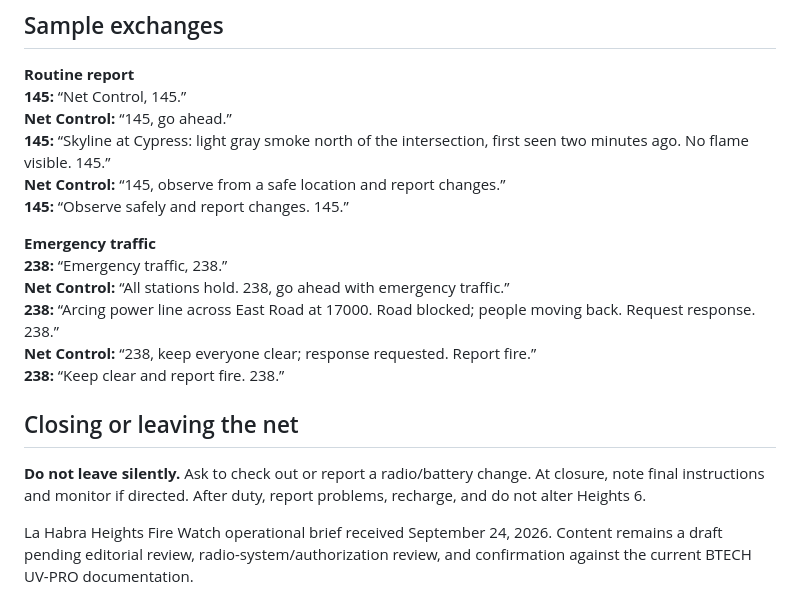
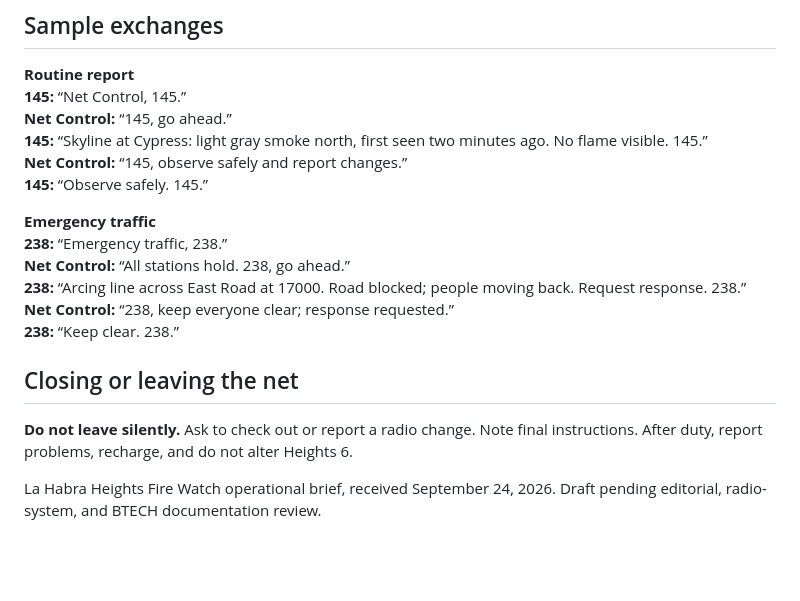
Before and after one commit to BoondockMark/Emergency-Preparedness, a Markdown page: handouts/alerts-communication/COM-002-heights-6-radio-communications.md, the part around one of its changes. Drawn GitHub-style; blank space fills up the shorter version.

```diff
--- a/handouts/alerts-communication/COM-002-heights-6-radio-communications.md
+++ b/handouts/alerts-communication/COM-002-heights-6-radio-communications.md
@@ -114,23 +113,23 @@ sources:
 <p><strong>Routine report</strong><br>
 <strong>145:</strong> “Net Control, 145.”<br>
 <strong>Net Control:</strong> “145, go ahead.”<br>
-<strong>145:</strong> “Skyline at Cypress: light gray smoke north of the intersection, first seen two minutes ago. No flame visible. 145.”<br>
-<strong>Net Control:</strong> “145, observe from a safe location and report changes.”<br>
-<strong>145:</strong> “Observe safely and report changes. 145.”</p>
+<strong>145:</strong> “Skyline at Cypress: light gray smoke north, first seen two minutes ago. No flame visible. 145.”<br>
+<strong>Net Control:</strong> “145, observe safely and report changes.”<br>
+<strong>145:</strong> “Observe safely. 145.”</p>
 </div>
 
 <div>
 <p><strong>Emergency traffic</strong><br>
 <strong>238:</strong> “Emergency traffic, 238.”<br>
-<strong>Net Control:</strong> “All stations hold. 238, go ahead with emergency traffic.”<br>
-<strong>238:</strong> “Arcing power line across East Road at 17000. Road blocked; people moving back. Request response. 238.”<br>
-<strong>Net Control:</strong> “238, keep everyone clear; response requested. Report fire.”<br>
-<strong>238:</strong> “Keep clear and report fire. 238.”</p>
+<strong>Net Control:</strong> “All stations hold. 238, go ahead.”<br>
+<strong>238:</strong> “Arcing line across East Road at 17000. Road blocked; people moving back. Request response. 238.”<br>
+<strong>Net Control:</strong> “238, keep everyone clear; response requested.”<br>
+<strong>238:</strong> “Keep clear. 238.”</p>
 </div>
 </div>
 
 ## Closing or leaving the net
 
-<p><strong>Do not leave silently.</strong> Ask to check out or report a radio/battery change. At closure, note final instructions and monitor if directed. After duty, report problems, recharge, and do not alter Heights 6.</p>
+<p><strong>Do not leave silently.</strong> Ask to check out or report a radio change. Note final instructions. After duty, report problems, recharge, and do not alter Heights 6.</p>
 
-<div class="sources">La Habra Heights Fire Watch operational brief received September 24, 2026. Content remains a draft pending editorial review, radio-system/authorization review, and confirmation against the current BTECH UV-PRO documentation.</div>
+<div class="sources">La Habra Heights Fire Watch operational brief, received September 24, 2026. Draft pending editorial, radio-system, and BTECH documentation review.</div>
```
Also changed, not shown: other parts of handouts/alerts-communication/COM-002-heights-6-radio-communications.md (+27 -28 lines).
